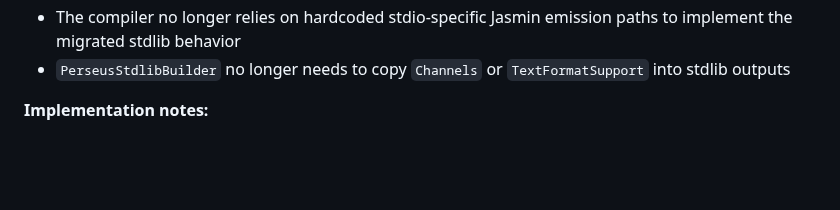
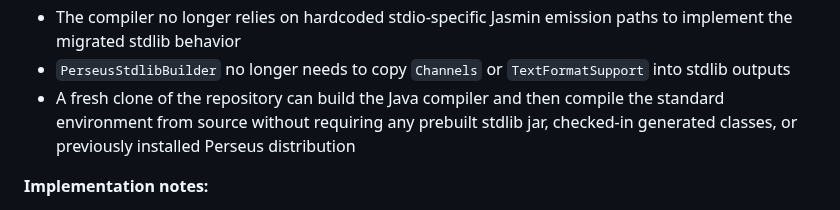
Before and after one commit to gnbonney/Perseus, a Markdown page: docs/Post-MVP Roadmap.md, the part around the change. GitHub-like rendering; blank space fills up the shorter version.

Commit message:
minor doc update

```diff
--- a/docs/Post-MVP Roadmap.md
+++ b/docs/Post-MVP Roadmap.md
@@ -286,6 +286,7 @@ The milestones below collect follow-on work that was intentionally deferred whil
 - The compiled stdlib no longer depends on Java bridge classes in `gnb.perseus.runtime` for channel ownership, formatted output, or formatted input support
 - The compiler no longer relies on hardcoded stdio-specific Jasmin emission paths to implement the migrated stdlib behavior
 - `PerseusStdlibBuilder` no longer needs to copy `Channels` or `TextFormatSupport` into stdlib outputs
+- A fresh clone of the repository can build the Java compiler and then compile the standard environment from source without requiring any prebuilt stdlib jar, checked-in generated classes, or previously installed Perseus distribution
 
 **Implementation notes:**
 - Perseus now has a source-level `null` literal for object references.
```
